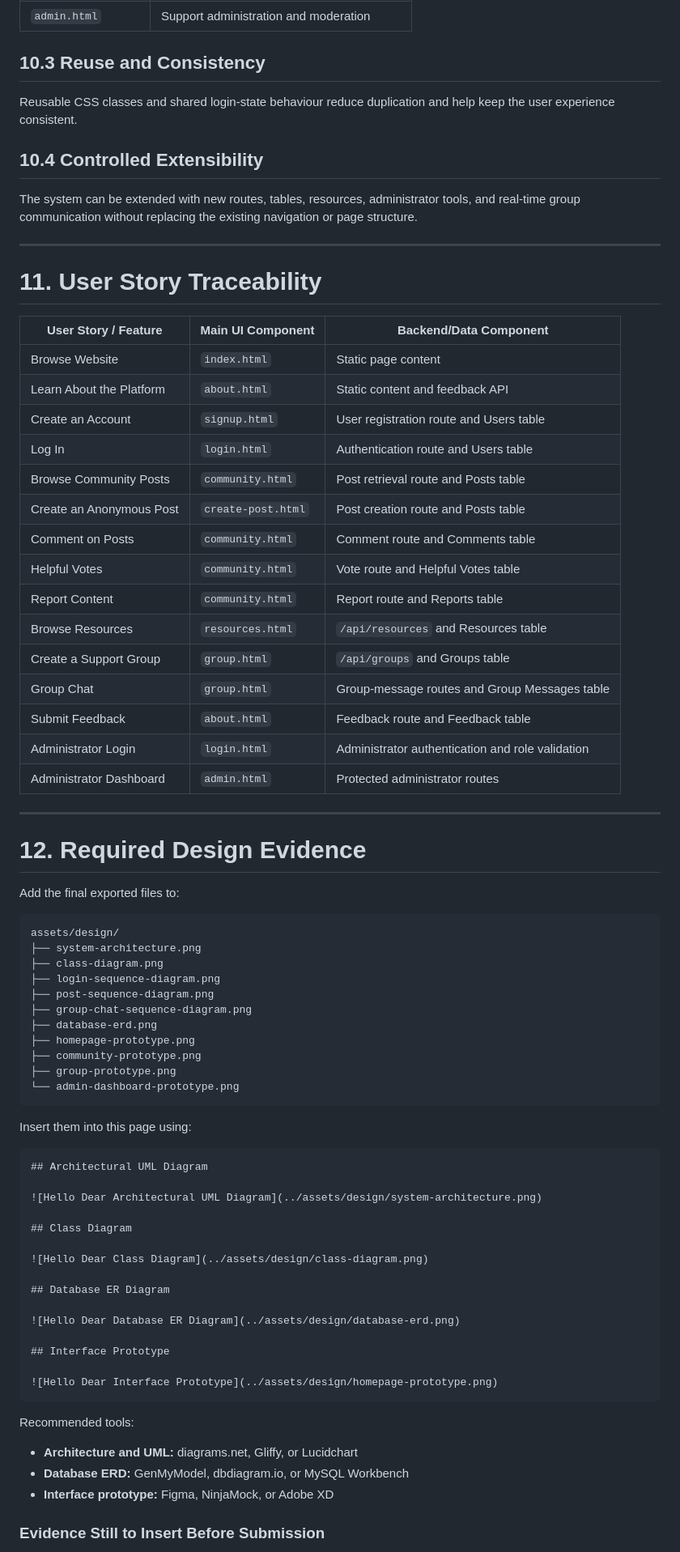
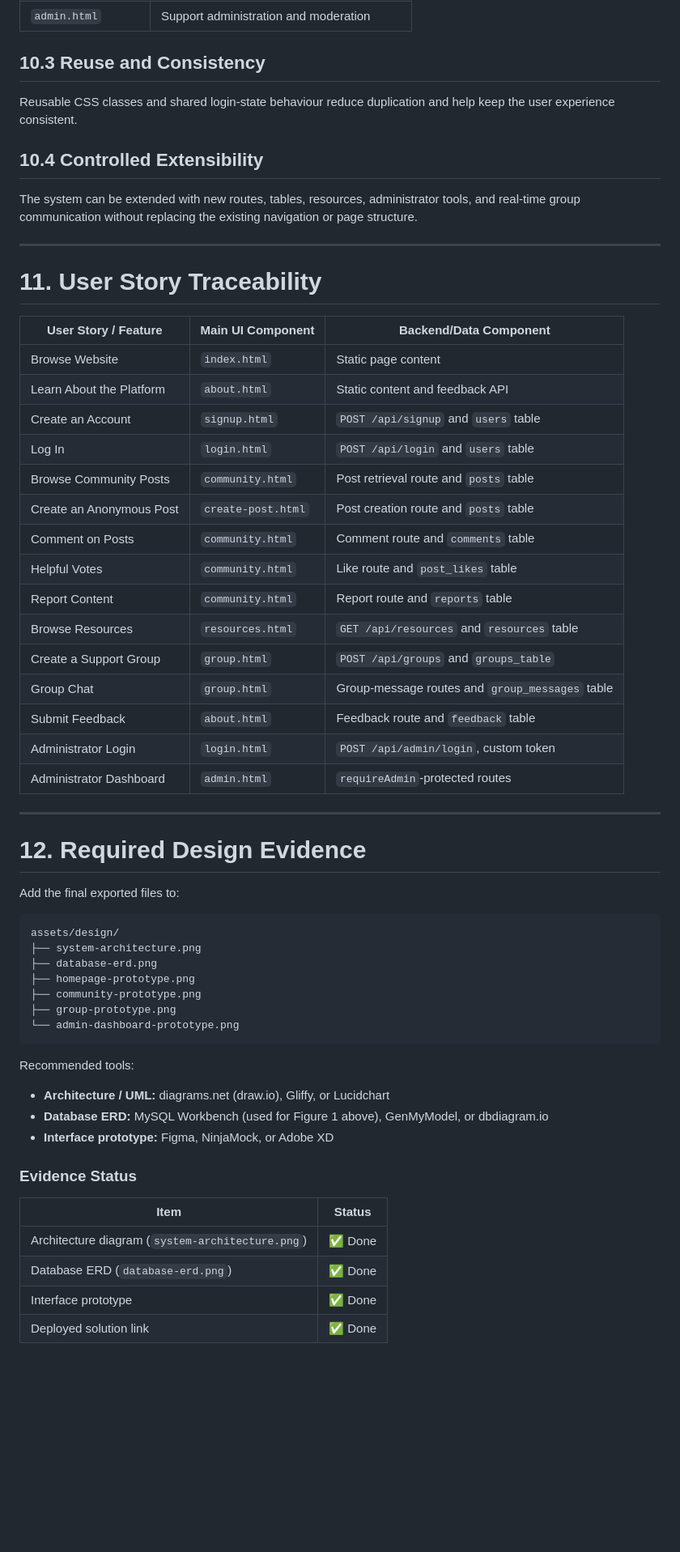
Before and after one commit to ZHANGJIALELLLLL/CP3407.2026, a Markdown page: design.md, the part around one of its changes. Shown at 81% size. Drawn GitHub-style; blank space fills up the shorter version.

Commit message:
Revise design.md for clarity and updates
Updated system design document to reflect changes in technology stack, architecture, and component responsibilities.

````diff
--- a/design.md
+++ b/design.md
@@ -886,48 +625,39 @@ These controls should be demonstrated through code, tests, and screenshots rathe
 | `admin.html` | Support administration and moderation |
 
 ## 10.3 Reuse and Consistency
-
 Reusable CSS classes and shared login-state behaviour reduce duplication and help keep the user experience consistent.
 
 ## 10.4 Controlled Extensibility
-
 The system can be extended with new routes, tables, resources, administrator tools, and real-time group communication without replacing the existing navigation or page structure.
 
 ---
 
 # 11. User Story Traceability
-
 | User Story / Feature | Main UI Component | Backend/Data Component |
 |---|---|---|
 | Browse Website | `index.html` | Static page content |
 | Learn About the Platform | `about.html` | Static content and feedback API |
-| Create an Account | `signup.html` | User registration route and Users table |
-| Log In | `login.html` | Authentication route and Users table |
-| Browse Community Posts | `community.html` | Post retrieval route and Posts table |
-| Create an Anonymous Post | `create-post.html` | Post creation route and Posts table |
-| Comment on Posts | `community.html` | Comment route and Comments table |
-| Helpful Votes | `community.html` | Vote route and Helpful Votes table |
-| Report Content | `community.html` | Report route and Reports table |
-| Browse Resources | `resources.html` | `/api/resources` and Resources table |
-| Create a Support Group | `group.html` | `/api/groups` and Groups table |
-| Group Chat | `group.html` | Group-message routes and Group Messages table |
-| Submit Feedback | `about.html` | Feedback route and Feedback table |
-| Administrator Login | `login.html` | Administrator authentication and role validation |
-| Administrator Dashboard | `admin.html` | Protected administrator routes |
+| Create an Account | `signup.html` | `POST /api/signup` and `users` table |
+| Log In | `login.html` | `POST /api/login` and `users` table |
+| Browse Community Posts | `community.html` | Post retrieval route and `posts` table |
+| Create an Anonymous Post | `create-post.html` | Post creation route and `posts` table |
+| Comment on Posts | `community.html` | Comment route and `comments` table |
+| Helpful Votes | `community.html` | Like route and `post_likes` table |
+| Report Content | `community.html` | Report route and `reports` table |
+| Browse Resources | `resources.html` | `GET /api/resources` and `resources` table |
+| Create a Support Group | `group.html` | `POST /api/groups` and `groups_table` |
+| Group Chat | `group.html` | Group-message routes and `group_messages` table |
+| Submit Feedback | `about.html` | Feedback route and `feedback` table |
+| Administrator Login | `login.html` | `POST /api/admin/login`, custom token |
+| Administrator Dashboard | `admin.html` | `requireAdmin`-protected routes |
 
 ---
 
 # 12. Required Design Evidence
-
 Add the final exported files to:
-
 ```text
 assets/design/
 ├── system-architecture.png
-├── class-diagram.png
-├── login-sequence-diagram.png
-├── post-sequence-diagram.png
-├── group-chat-sequence-diagram.png
 ├── database-erd.png
 ├── homepage-prototype.png
 ├── community-prototype.png
@@ -935,31 +665,16 @@ assets/design/
 └── admin-dashboard-prototype.png
 ```
 
-Insert them into this page using:
-
-```markdown
-## Architectural UML Diagram
-
-![Hello Dear Architectural UML Diagram](../assets/design/system-architecture.png)
-
-## Class Diagram
-
-![Hello Dear Class Diagram](../assets/design/class-diagram.png)
-
-## Database ER Diagram
-
-![Hello Dear Database ER Diagram](../assets/design/database-erd.png)
-
-## Interface Prototype
-
-![Hello Dear Interface Prototype](../assets/design/homepage-prototype.png)
-```
-
 Recommended tools:
-
-- **Architecture and UML:** diagrams.net, Gliffy, or Lucidchart
-- **Database ERD:** GenMyModel, dbdiagram.io, or MySQL Workbench
+- **Architecture / UML:** diagrams.net (draw.io), Gliffy, or Lucidchart
+- **Database ERD:** MySQL Workbench (used for Figure 1 above), GenMyModel, or dbdiagram.io
 - **Interface prototype:** Figma, NinjaMock, or Adobe XD
 
-### Evidence Still to Insert Before Submission
+### Evidence Status
+| Item | Status |
+|---|---|
+| Architecture diagram (`system-architecture.png`) | ✅ Done |
+| Database ERD (`database-erd.png`) | ✅ Done |
+| Interface prototype | ✅ Done |
+| Deployed solution link | ✅ Done |
 
````
Also changed, not shown: other parts of design.md (+145 -423 lines).
